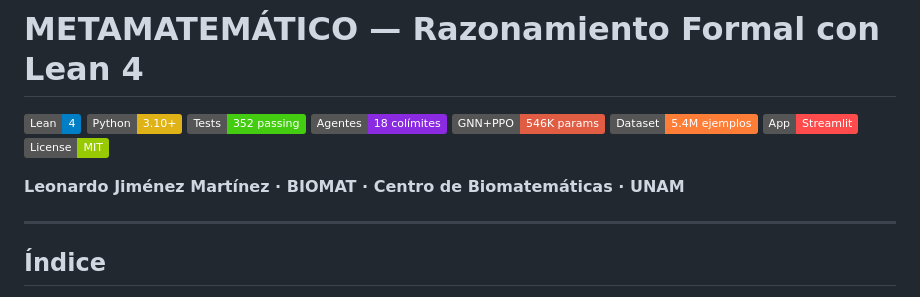
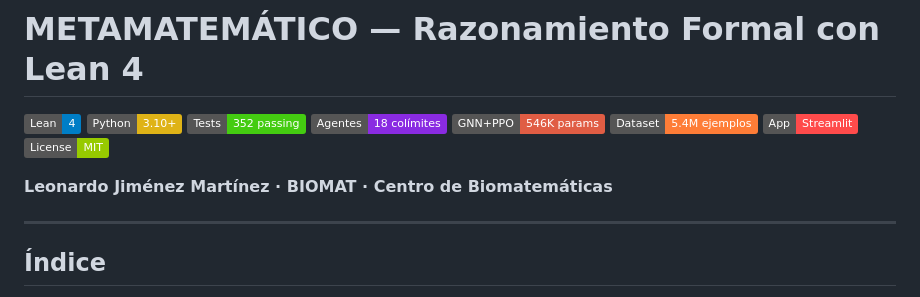
Before and after one commit to metamatematico/Metamatematico---Razonamiento-Formal-con-Lean, a Markdown page: README.md, the part around the change. GitHub-like rendering; badges without logos.

Commit message:
Remove 'UNAM' from author affiliation in README

```diff
--- a/README.md
+++ b/README.md
@@ -9,7 +9,7 @@
 [![Streamlit](https://img.shields.io/badge/App-Streamlit-ff4b4b.svg)](#9-aplicación-web)
 [![License: MIT](https://img.shields.io/badge/License-MIT-green.svg)](LICENSE)
 
-**Leonardo Jiménez Martínez · BIOMAT · Centro de Biomatemáticas · UNAM**
+**Leonardo Jiménez Martínez · BIOMAT · Centro de Biomatemáticas**
 
 ---
 
```
